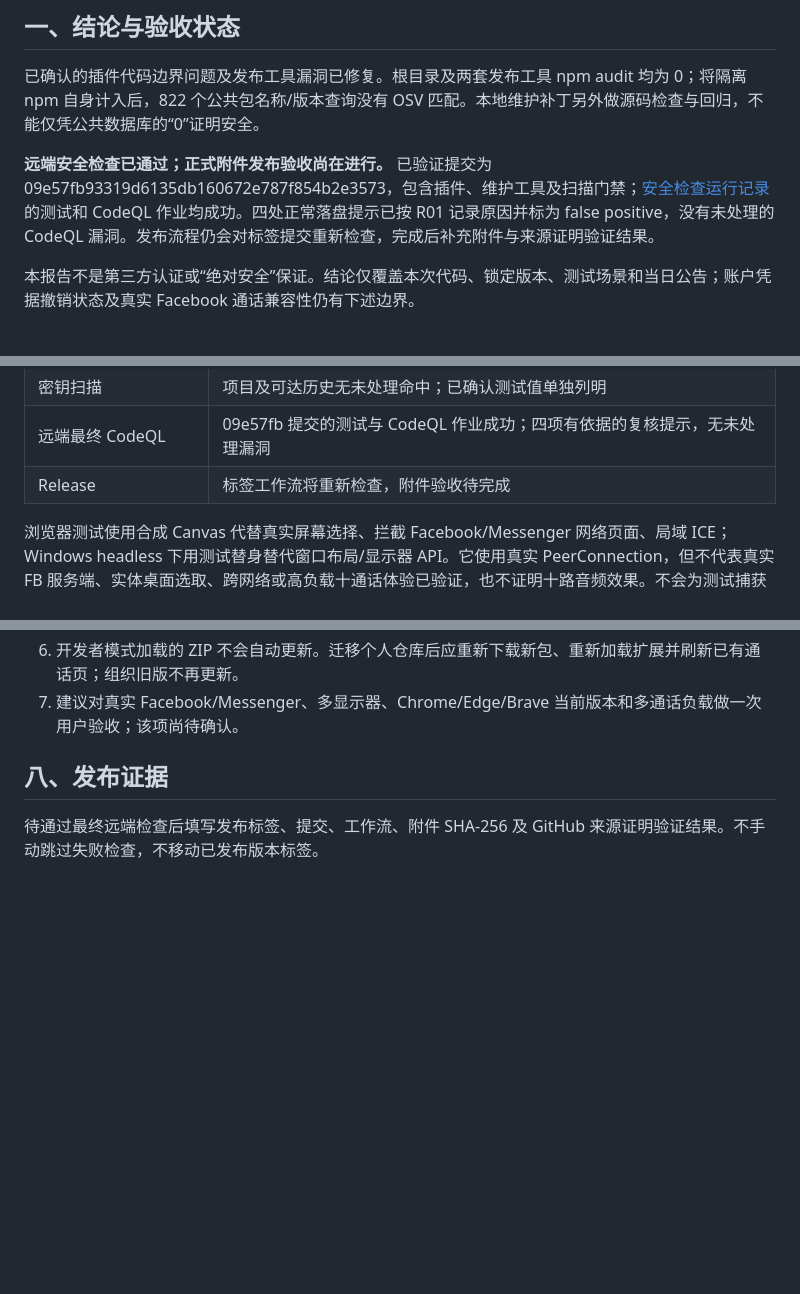
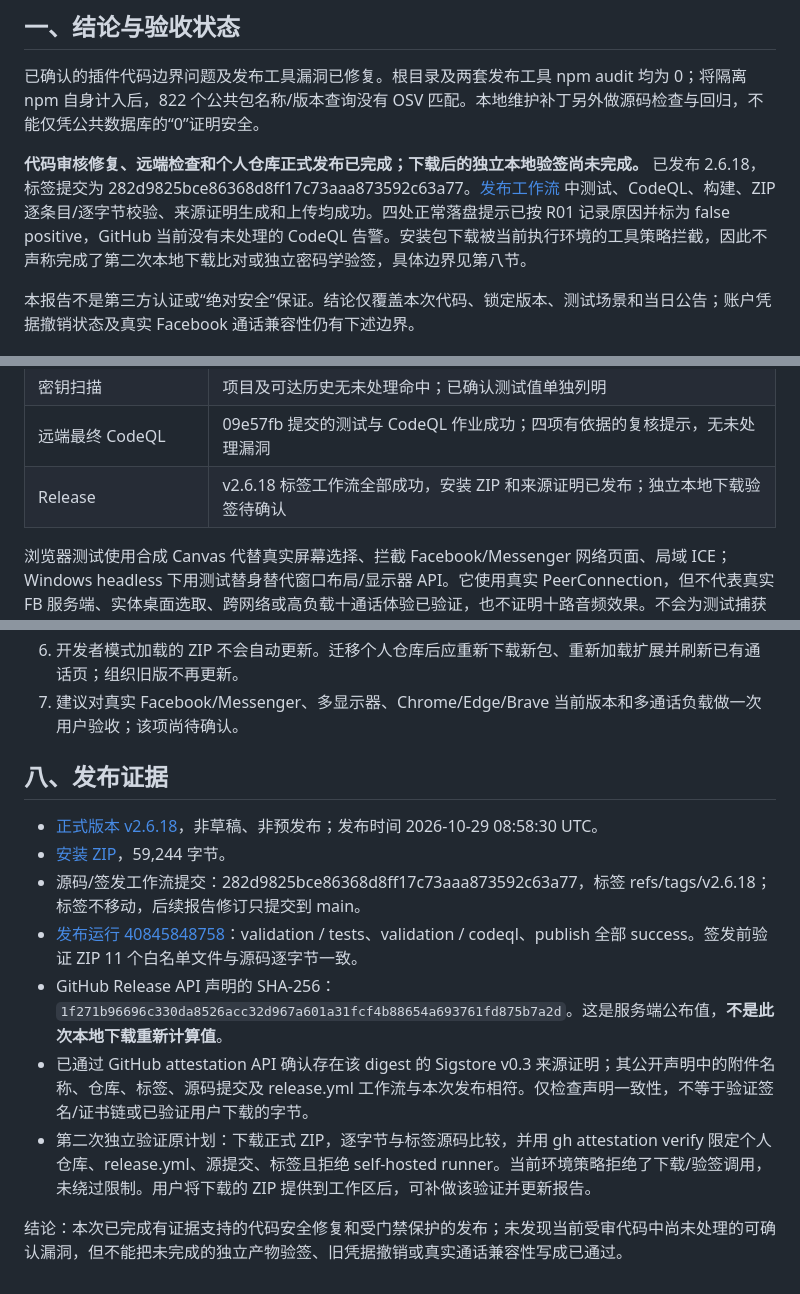
Before and after one commit to XiaoXu-Studio/messenger-multi-share, a Markdown page: SECURITY-AUDIT.md, 3 parts joined by grey strips. GitHub-like rendering; blank space fills up the shorter version.

Commit message:
Finalize audit report with release evidence and explicit verification limits

```diff
--- a/SECURITY-AUDIT.md
+++ b/SECURITY-AUDIT.md
@@ -11,7 +11,7 @@
 
 已确认的插件代码边界问题及发布工具漏洞已修复。根目录及两套发布工具 npm audit 均为 0；将隔离 npm 自身计入后，822 个公共包名称/版本查询没有 OSV 匹配。本地维护补丁另外做源码检查与回归，不能仅凭公共数据库的“0”证明安全。
 
-**远端安全检查已通过；正式附件发布验收尚在进行。** 已验证提交为 09e57fb93319d6135db160672e787f854b2e3573，包含插件、维护工具及扫描门禁；[安全检查运行记录](https://github.com/XiaoXu-Studio/messenger-multi-share/actions/runs/40845542172) 的测试和 CodeQL 作业均成功。四处正常落盘提示已按 R01 记录原因并标为 false positive，没有未处理的 CodeQL 漏洞。发布流程仍会对标签提交重新检查，完成后补充附件与来源证明验证结果。
+**代码审核修复、远端检查和个人仓库正式发布已完成；下载后的独立本地验签尚未完成。** 已发布 2.6.18，标签提交为 282d9825bce86368d8ff17c73aaa873592c63a77。[发布工作流](https://github.com/XiaoXu-Studio/messenger-multi-share/actions/runs/40845848758) 中测试、CodeQL、构建、ZIP 逐条目/逐字节校验、来源证明生成和上传均成功。四处正常落盘提示已按 R01 记录原因并标为 false positive，GitHub 当前没有未处理的 CodeQL 告警。安装包下载被当前执行环境的工具策略拦截，因此不声称完成了第二次本地下载比对或独立密码学验签，具体边界见第八节。
 
 本报告不是第三方认证或“绝对安全”保证。结论仅覆盖本次代码、锁定版本、测试场景和当日公告；账户凭据撤销状态及真实 Facebook 通话兼容性仍有下述边界。
 
@@ -136,7 +136,7 @@ CodeQL 的 js/http-to-file-access 提示了三处审计 JSON 写入和一处安
 |浏览器合成集成测试|8 项断言通过，Chromium 153.0.8010.12，选择 10 个标签页（1 源+9 接收），第 11 个不接收；停止后 10 路都结束|
 |密钥扫描|项目及可达历史无未处理命中；已确认测试值单独列明|
 |远端最终 CodeQL|09e57fb 提交的测试与 CodeQL 作业成功；四项有依据的复核提示，无未处理漏洞|
-|Release|标签工作流将重新检查，附件验收待完成|
+|Release|v2.6.18 标签工作流全部成功，安装 ZIP 和来源证明已发布；独立本地下载验签待确认|
 
 浏览器测试使用合成 Canvas 代替真实屏幕选择、拦截 Facebook/Messenger 网络页面、局域 ICE；Windows headless 下用测试替身替代窗口布局/显示器 API。它使用真实 PeerConnection，但不代表真实 FB 服务端、实体桌面选取、跨网络或高负载十通话体验已验证，也不证明十路音频效果。不会为测试捕获你的桌面或拨打真实通话。
 
@@ -158,4 +158,12 @@ CodeQL 的 js/http-to-file-access 提示了三处审计 JSON 写入和一处安
 
 ## 八、发布证据
 
-待通过最终远端检查后填写发布标签、提交、工作流、附件 SHA-256 及 GitHub 来源证明验证结果。不手动跳过失败检查，不移动已发布版本标签。
+- [正式版本 v2.6.18](https://github.com/XiaoXu-Studio/messenger-multi-share/releases/tag/v2.6.18)，非草稿、非预发布；发布时间 2026-10-29 08:58:30 UTC。
+- [安装 ZIP](https://github.com/XiaoXu-Studio/messenger-multi-share/releases/download/v2.6.18/messenger-multi-share-v2.6.18.zip)，59,244 字节。
+- 源码/签发工作流提交：282d9825bce86368d8ff17c73aaa873592c63a77，标签 refs/tags/v2.6.18；标签不移动，后续报告修订只提交到 main。
+- [发布运行 40845848758](https://github.com/XiaoXu-Studio/messenger-multi-share/actions/runs/40845848758)：validation / tests、validation / codeql、publish 全部 success。签发前验证 ZIP 11 个白名单文件与源码逐字节一致。
+- GitHub Release API 声明的 SHA-256：`1f271b96696c330da8526acc32d967a601a31fcf4b88654a693761fd875b7a2d`。这是服务端公布值，**不是此次本地下载重新计算值**。
+- 已通过 GitHub attestation API 确认存在该 digest 的 Sigstore v0.3 来源证明；其公开声明中的附件名称、仓库、标签、源码提交及 release.yml 工作流与本次发布相符。仅检查声明一致性，不等于验证签名/证书链或已验证用户下载的字节。
+- 第二次独立验证原计划：下载正式 ZIP，逐字节与标签源码比较，并用 gh attestation verify 限定个人仓库、release.yml、源提交、标签且拒绝 self-hosted runner。当前环境策略拒绝了下载/验签调用，未绕过限制。用户将下载的 ZIP 提供到工作区后，可补做该验证并更新报告。
+
+结论：本次已完成有证据支持的代码安全修复和受门禁保护的发布；未发现当前受审代码中尚未处理的可确认漏洞，但不能把未完成的独立产物验签、旧凭据撤销或真实通话兼容性写成已通过。
```
